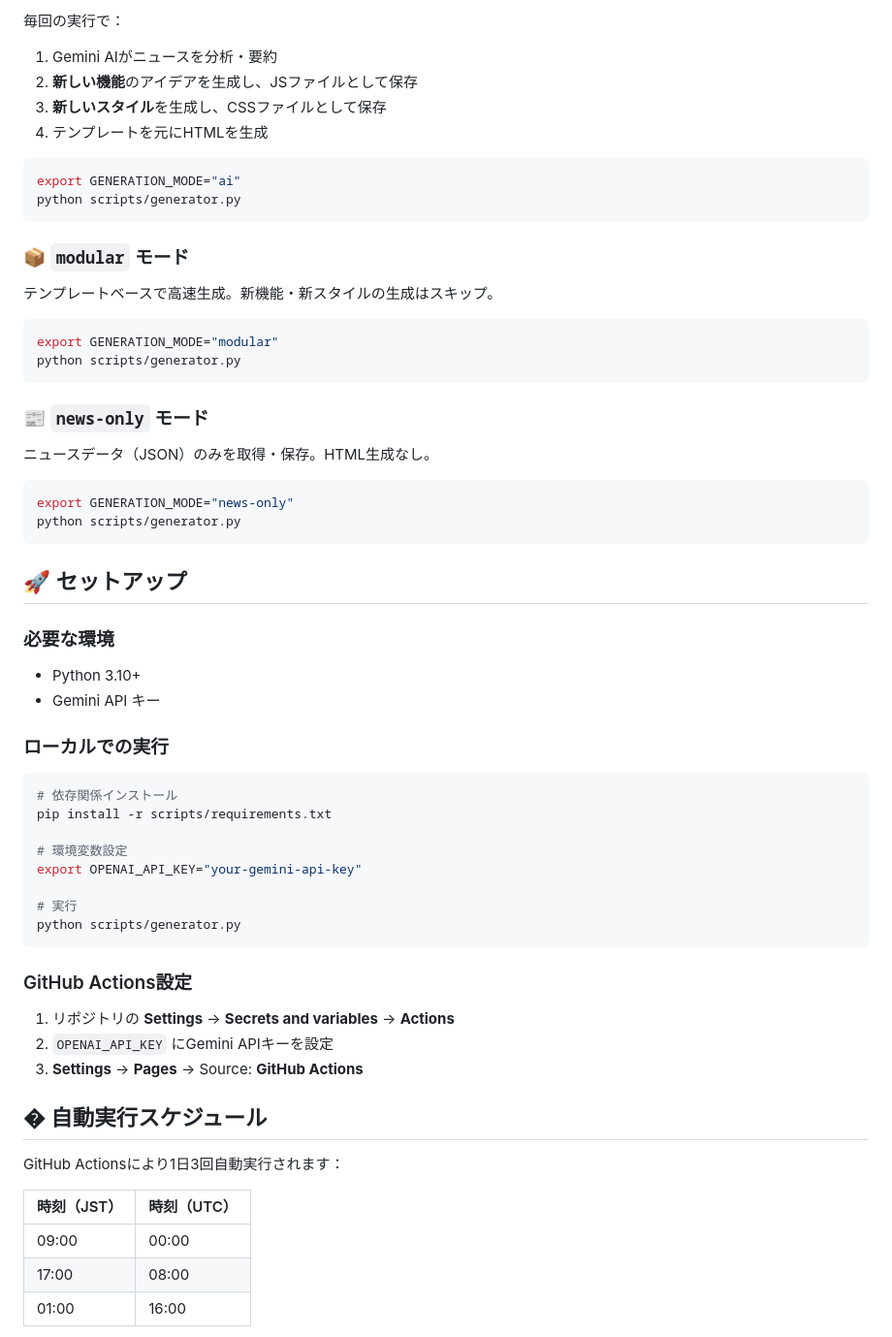
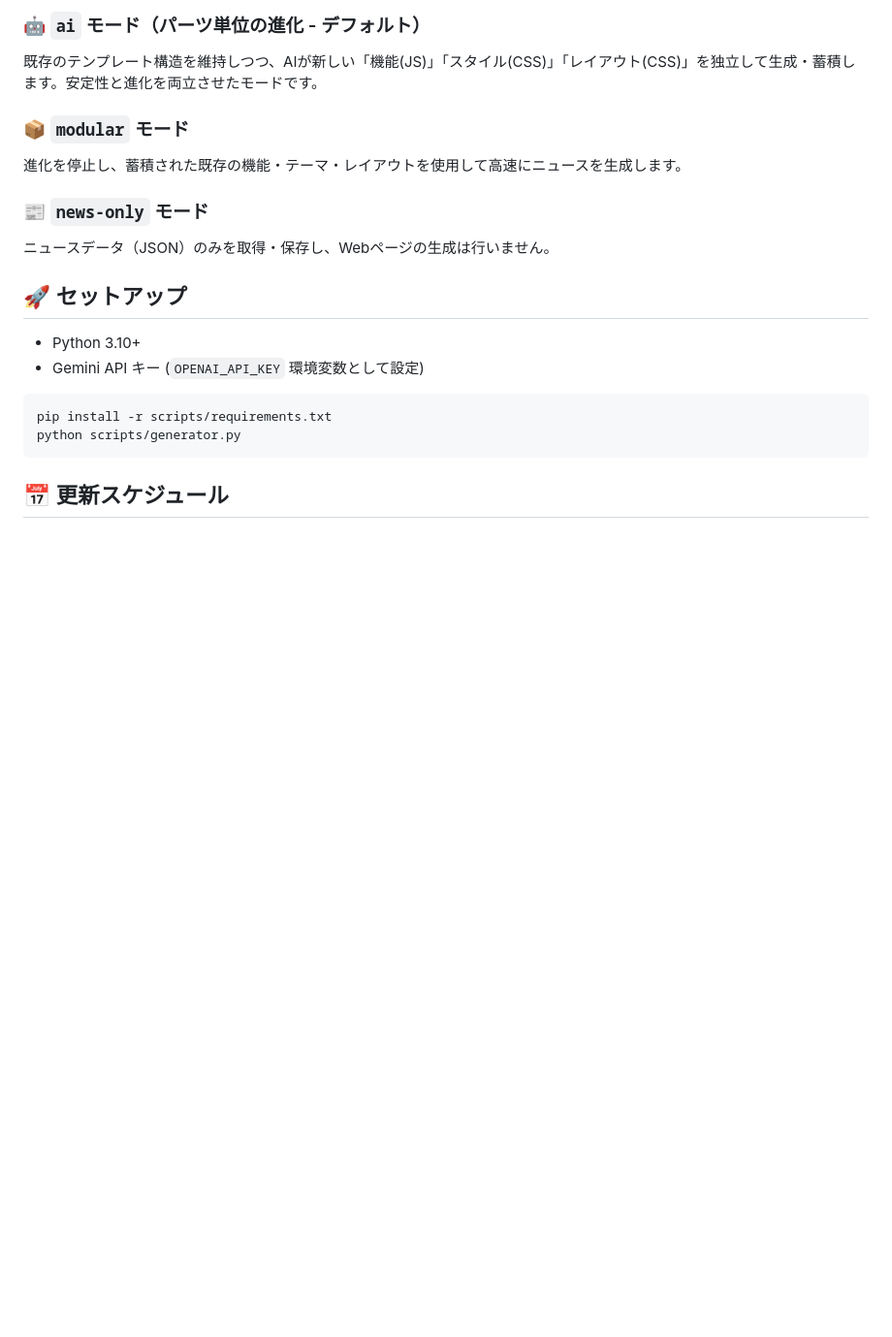
Before and after one commit to soramk/morphonews, a Markdown page: README.md, the part around one of its changes. Shown at 97% size. GitHub-like rendering; blank space fills up the shorter version.

````diff
--- a/README.md
+++ b/README.md
@@ -127,67 +103,25 @@ MorphoNewsは3つの生成モードをサポートしています。
 
-毎回の実行で：
+### 🤖 `ai` モード（パーツ単位の進化 - デフォルト）
 
-1. Gemini AIがニュースを分析・要約
-2. **新しい機能**のアイデアを生成し、JSファイルとして保存
-3. **新しいスタイル**を生成し、CSSファイルとして保存
-4. テンプレートを元にHTMLを生成
+既存のテンプレート構造を維持しつつ、AIが新しい「機能(JS)」「スタイル(CSS)」「レイアウト(CSS)」を独立して生成・蓄積します。安定性と進化を両立させたモードです。
+
+### 📦 `modular` モード
+
+進化を停止し、蓄積された既存の機能・テーマ・レイアウトを使用して高速にニュースを生成します。
+
+### 📰 `news-only` モード
+
+ニュースデータ（JSON）のみを取得・保存し、Webページの生成は行いません。
+
+## 🚀 セットアップ
+
+- Python 3.10+
+- Gemini API キー (`OPENAI_API_KEY` 環境変数として設定)
 
 ```bash
-export GENERATION_MODE="ai"
+pip install -r scripts/requirements.txt
 python scripts/generator.py
 ```
 
-### 📦 `modular` モード
+## 📅 更新スケジュール
 
-テンプレートベースで高速生成。新機能・新スタイルの生成はスキップ。
-
-```bash
-export GENERATION_MODE="modular"
-python scripts/generator.py
-```
-
-### 📰 `news-only` モード
-
-ニュースデータ（JSON）のみを取得・保存。HTML生成なし。
-
-```bash
-export GENERATION_MODE="news-only"
-python scripts/generator.py
-```
-
-## 🚀 セットアップ
-
-### 必要な環境
-
-- Python 3.10+
-- Gemini API キー
-
-### ローカルでの実行
-
-```bash
-# 依存関係インストール
-pip install -r scripts/requirements.txt
-
-# 環境変数設定
-export OPENAI_API_KEY="your-gemini-api-key"
-
-# 実行
-python scripts/generator.py
-```
-
-### GitHub Actions設定
-
-1. リポジトリの **Settings** → **Secrets and variables** → **Actions**
-2. `OPENAI_API_KEY` にGemini APIキーを設定
-3. **Settings** → **Pages** → Source: **GitHub Actions**
-
-## � 自動実行スケジュール
-
-GitHub Actionsにより1日3回自動実行されます：
-
-| 時刻（JST） | 時刻（UTC） |
-|-------------|-------------|
-| 09:00 | 00:00 |
-| 17:00 | 08:00 |
-| 01:00 | 16:00 |
-
````
Also changed, not shown: other parts of README.md (+40 -98 lines).
